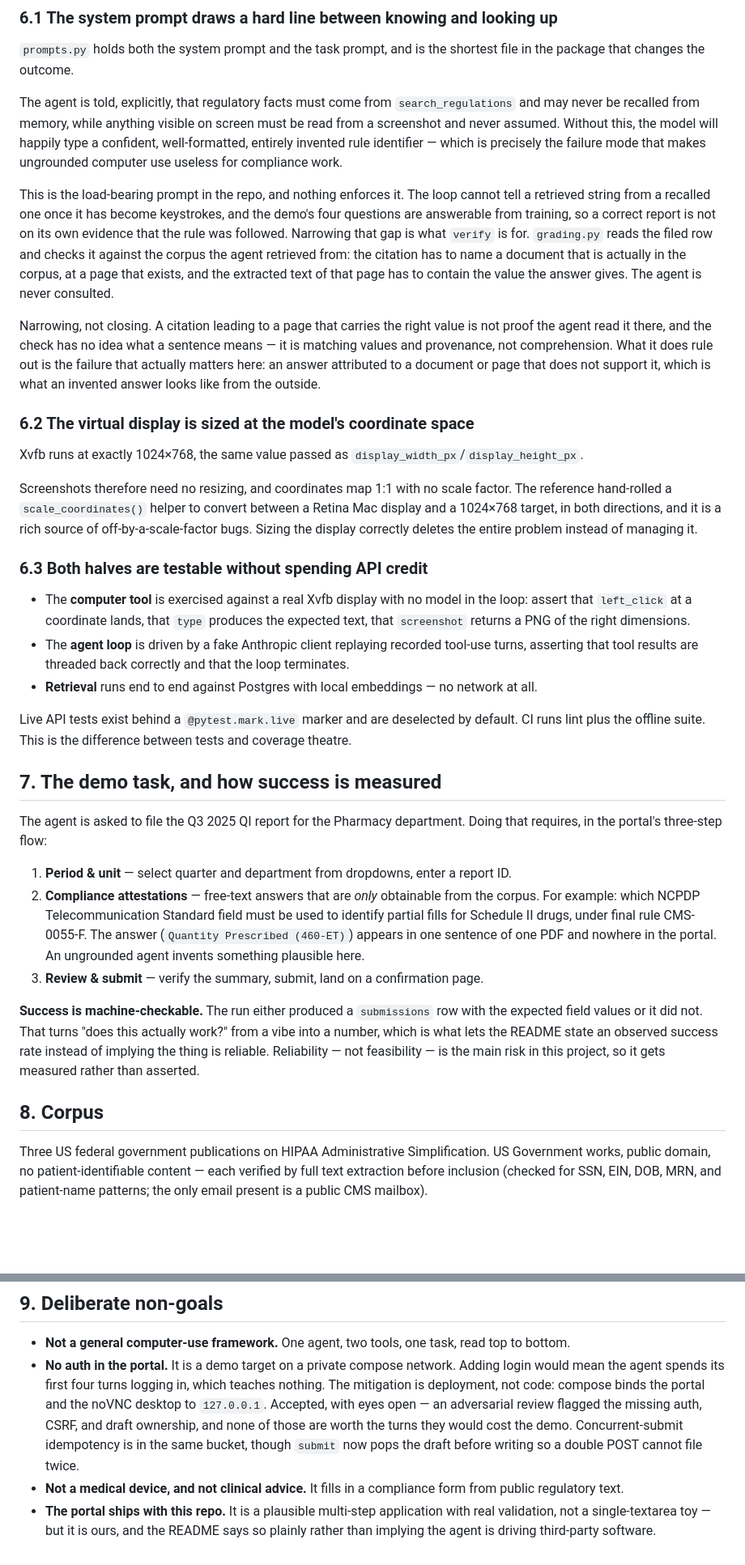
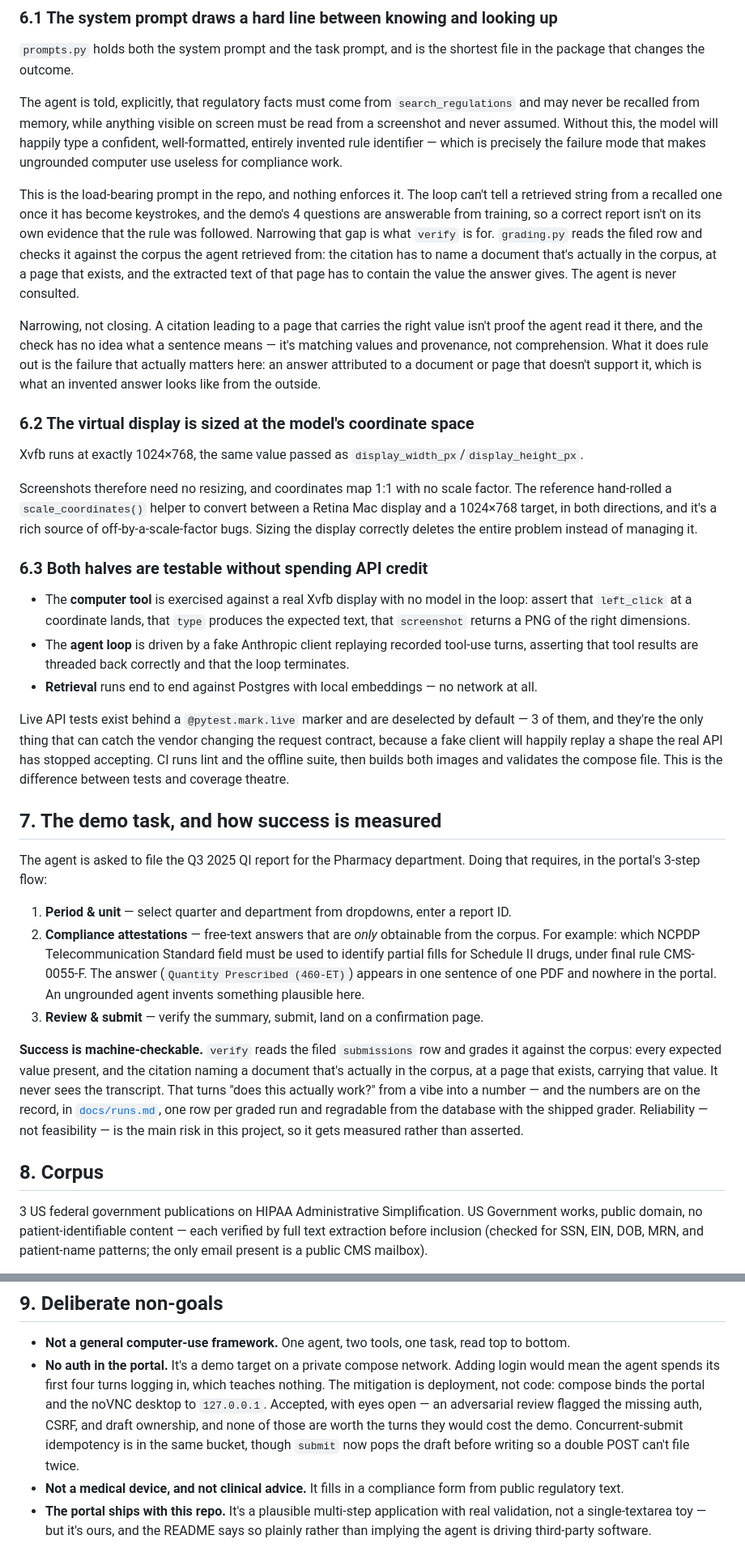
Before and after one commit to ashnkumar/deskwork, a Markdown page: SPEC.md, 2 parts joined by grey strips. Shown at 81% size. Rendered like a GitHub page; blank space fills up the shorter version.

```diff
--- a/SPEC.md
+++ b/SPEC.md
@@ -153,18 +182,18 @@ screenshot and never assumed. Without this, the model will happily type a confid
 well-formatted, entirely invented rule identifier — which is precisely the failure mode that
 makes ungrounded computer use useless for compliance work.
 
-This is the load-bearing prompt in the repo, and nothing enforces it. The loop cannot tell a
-retrieved string from a recalled one once it has become keystrokes, and the demo's four
-questions are answerable from training, so a correct report is not on its own evidence that
+This is the load-bearing prompt in the repo, and nothing enforces it. The loop can't tell a
+retrieved string from a recalled one once it has become keystrokes, and the demo's 4
+questions are answerable from training, so a correct report isn't on its own evidence that
 the rule was followed. Narrowing that gap is what `verify` is for. `grading.py` reads the
 filed row and checks it against the corpus the agent retrieved from: the citation has to
-name a document that is actually in the corpus, at a page that exists, and the extracted
+name a document that's actually in the corpus, at a page that exists, and the extracted
 text of that page has to contain the value the answer gives. The agent is never consulted.
 
-Narrowing, not closing. A citation leading to a page that carries the right value is not
-proof the agent read it there, and the check has no idea what a sentence means — it is
+Narrowing, not closing. A citation leading to a page that carries the right value isn't
+proof the agent read it there, and the check has no idea what a sentence means — it's
 matching values and provenance, not comprehension. What it does rule out is the failure that
-actually matters here: an answer attributed to a document or page that does not support it,
+actually matters here: an answer attributed to a document or page that doesn't support it,
 which is what an invented answer looks like from the outside.
 
 ### 6.2 The virtual display is sized at the model's coordinate space
@@ -173,7 +202,7 @@ Xvfb runs at exactly 1024×768, the same value passed as `display_width_px`/`dis
 
 Screenshots therefore need no resizing, and coordinates map 1:1 with no scale factor. The
 reference hand-rolled a `scale_coordinates()` helper to convert between a Retina Mac display
-and a 1024×768 target, in both directions, and it is a rich source of off-by-a-scale-factor
+and a 1024×768 target, in both directions, and it's a rich source of off-by-a-scale-factor
 bugs. Sizing the display correctly deletes the entire problem instead of managing it.
 
 ### 6.3 Both halves are testable without spending API credit
@@ -185,13 +214,16 @@ bugs. Sizing the display correctly deletes the entire problem instead of managin
   asserting that tool results are threaded back correctly and that the loop terminates.
 - **Retrieval** runs end to end against Postgres with local embeddings — no network at all.
 
-Live API tests exist behind a `@pytest.mark.live` marker and are deselected by default. CI
-runs lint plus the offline suite. This is the difference between tests and coverage theatre.
+Live API tests exist behind a `@pytest.mark.live` marker and are deselected by default —
+3 of them, and they're the only thing that can catch the vendor changing the request
+contract, because a fake client will happily replay a shape the real API has stopped
+accepting. CI runs lint and the offline suite, then builds both images and validates the
+compose file. This is the difference between tests and coverage theatre.
 
 ## 7. The demo task, and how success is measured
 
 The agent is asked to file the Q3 2025 QI report for the Pharmacy department. Doing that
-requires, in the portal's three-step flow:
+requires, in the portal's 3-step flow:
 
 1. **Period & unit** — select quarter and department from dropdowns, enter a report ID.
 2. **Compliance attestations** — free-text answers that are *only* obtainable from the
@@ -201,15 +233,17 @@ requires, in the portal's three-step flow:
    portal. An ungrounded agent invents something plausible here.
 3. **Review & submit** — verify the summary, submit, land on a confirmation page.
 
-**Success is machine-checkable.** The run either produced a `submissions` row with the
-expected field values or it did not. That turns "does this actually work?" from a vibe into
-a number, which is what lets the README state an observed success rate instead of implying
-the thing is reliable. Reliability — not feasibility — is the main risk in this project, so
+**Success is machine-checkable.** `verify` reads the filed `submissions` row and grades it
+against the corpus: every expected value present, and the citation naming a document that's
+actually in the corpus, at a page that exists, carrying that value. It never sees the
+transcript. That turns "does this actually work?" from a vibe into a number — and the numbers
+are on the record, in [`docs/runs.md`](docs/runs.md), one row per graded run and regradable
+from the database with the shipped grader. Reliability — not feasibility — is the main risk in this project, so
 it gets measured rather than asserted.
 
 ## 8. Corpus
 
-Three US federal government publications on HIPAA Administrative Simplification. US
+3 US federal government publications on HIPAA Administrative Simplification. US
 Government works, public domain, no patient-identifiable content — each verified by full
 text extraction before inclusion (checked for SSN, EIN, DOB, MRN, and patient-name patterns;
 the only email present is a public CMS mailbox).
@@ -227,15 +261,15 @@ rather than asserted in prose.
 ## 9. Deliberate non-goals
 
 - **Not a general computer-use framework.** One agent, two tools, one task, read top to bottom.
-- **No auth in the portal.** It is a demo target on a private compose network. Adding login
+- **No auth in the portal.** It's a demo target on a private compose network. Adding login
   would mean the agent spends its first four turns logging in, which teaches nothing. The
   mitigation is deployment, not code: compose binds the portal and the noVNC desktop to
   `127.0.0.1`. Accepted, with eyes open — an adversarial review flagged the missing auth,
   CSRF, and draft ownership, and none of those are worth the turns they would cost the
   demo. Concurrent-submit idempotency is in the same bucket, though `submit` now pops the
-  draft before writing so a double POST cannot file twice.
+  draft before writing so a double POST can't file twice.
 - **Not a medical device, and not clinical advice.** It fills in a compliance form from
   public regulatory text.
-- **The portal ships with this repo.** It is a plausible multi-step application with real
-  validation, not a single-textarea toy — but it is ours, and the README says so plainly
+- **The portal ships with this repo.** It's a plausible multi-step application with real
+  validation, not a single-textarea toy — but it's ours, and the README says so plainly
   rather than implying the agent is driving third-party software.
```
Also changed, not shown: other parts of SPEC.md (+39 -10 lines).
